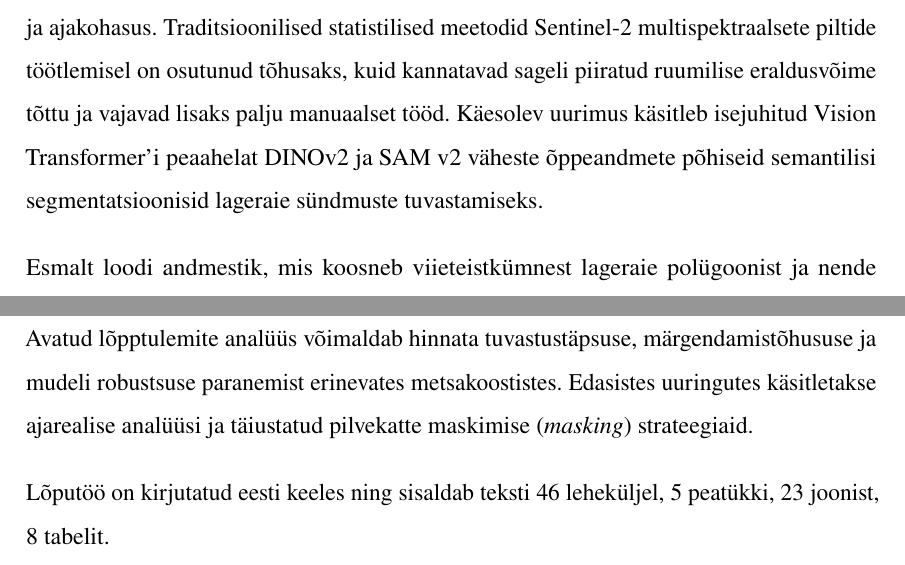
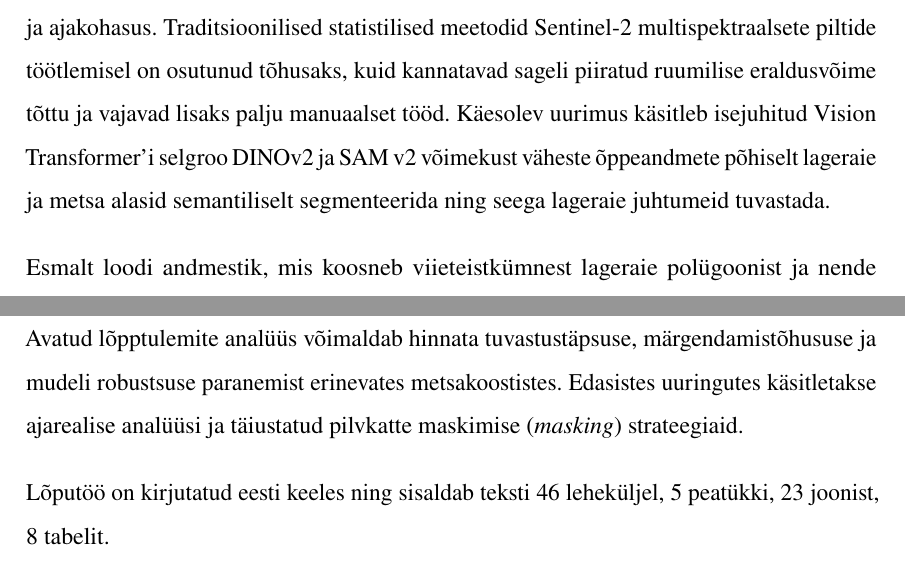
Before and after one commit to KristjanLuik/masters-thesis, a LaTeX thesis (main.tex, which reads misc/abstract-estonian.tex): two parts of page 3 of 59, joined at a grey line, cut so that both start at the same text. Compiled offline with pdfLaTeX.

Commit message:
Update abstract-estonian.tex

```diff
--- a/misc/abstract-estonian.tex
+++ b/misc/abstract-estonian.tex
@@ -1,8 +1,8 @@
-Metsavarade jätkusuutlikuks majandamiseks on hädavajalik metsaraiete tuvastamise täpsus ja ajakohasus. Traditsioonilised statistilised meetodid Sentinel‑2 multispektraalsete piltide töötlemisel on osutunud tõhusaks, kuid kannatavad sageli piiratud ruumilise eraldusvõime tõttu ja vajavad lisaks palju manuaalset tööd. Käesolev uurimus käsitleb isejuhitud Vision Transformer’i peaahelat DINOv2 ja  SAM v2 väheste õppeandmete põhiseid semantilisi segmentatsioonisid lageraie sündmuste tuvastamiseks.
+Metsavarade jätkusuutlikuks majandamiseks on hädavajalik metsaraiete tuvastamise täpsus ja ajakohasus. Traditsioonilised statistilised meetodid Sentinel‑2 multispektraalsete piltide töötlemisel on osutunud tõhusaks, kuid kannatavad sageli piiratud ruumilise eraldusvõime tõttu ja vajavad lisaks palju manuaalset tööd. Käesolev uurimus käsitleb isejuhitud Vision Transformer’i selgroo DINOv2 ja  SAM v2 võimekust väheste õppeandmete põhiselt lageraie ja metsa alasid semantiliselt segmenteerida ning seega lageraie juhtumeid tuvastada.
 
 Esmalt loodi andmestik, mis koosneb viieteistkümnest lageraie polügoonist ja nende ümbritsevatest metsapiirkondadest. Nende põhjal ehitati programm, mis töötleb ja analüüsib metsateatisi, et luua geomeetrilised maskid, mis eristavad okas- ja lehtpuudega alasid. Lisaks sellele laeb programm alla Sentinel‑2 taseme 2A satelliidi pildid, et luua andmestik, mis sisaldab nii lageraie maske kui ka nende ümbritsevaid metsapiirkondi.
 
-Tulemuste hindamiseks võrdleme DINOv2‑põhist raamistikku SAM v2 ja U‑Neti segmentatsioonimudelitega, kasutades peamiste kvaliteedimõõdikutena IoU‑d ja F1 skoori. Avatud lõpptulemite analüüs võimaldab hinnata tuvastustäpsuse, märgendamistõhususe ja mudeli robustsuse paranemist erinevates metsakoostistes. Edasistes uuringutes käsitletakse ajarealise analüüsi ja täiustatud pilvekatte maskimise (\textit{masking}) strateegiaid.
+Tulemuste hindamiseks võrdleme DINOv2‑põhist raamistikku SAM v2 ja U‑Neti segmentatsioonimudelitega, kasutades peamiste kvaliteedimõõdikutena IoU‑d ja F1 skoori. Avatud lõpptulemite analüüs võimaldab hinnata tuvastustäpsuse, märgendamistõhususe ja mudeli robustsuse paranemist erinevates metsakoostistes. Edasistes uuringutes käsitletakse ajarealise analüüsi ja täiustatud pilvkatte maskimise (\textit{masking}) strateegiaid.
 
 % No need to change this
 Lõputöö on kirjutatud \langEst~keeles ning sisaldab teksti \calculatepages leheküljel,
```
